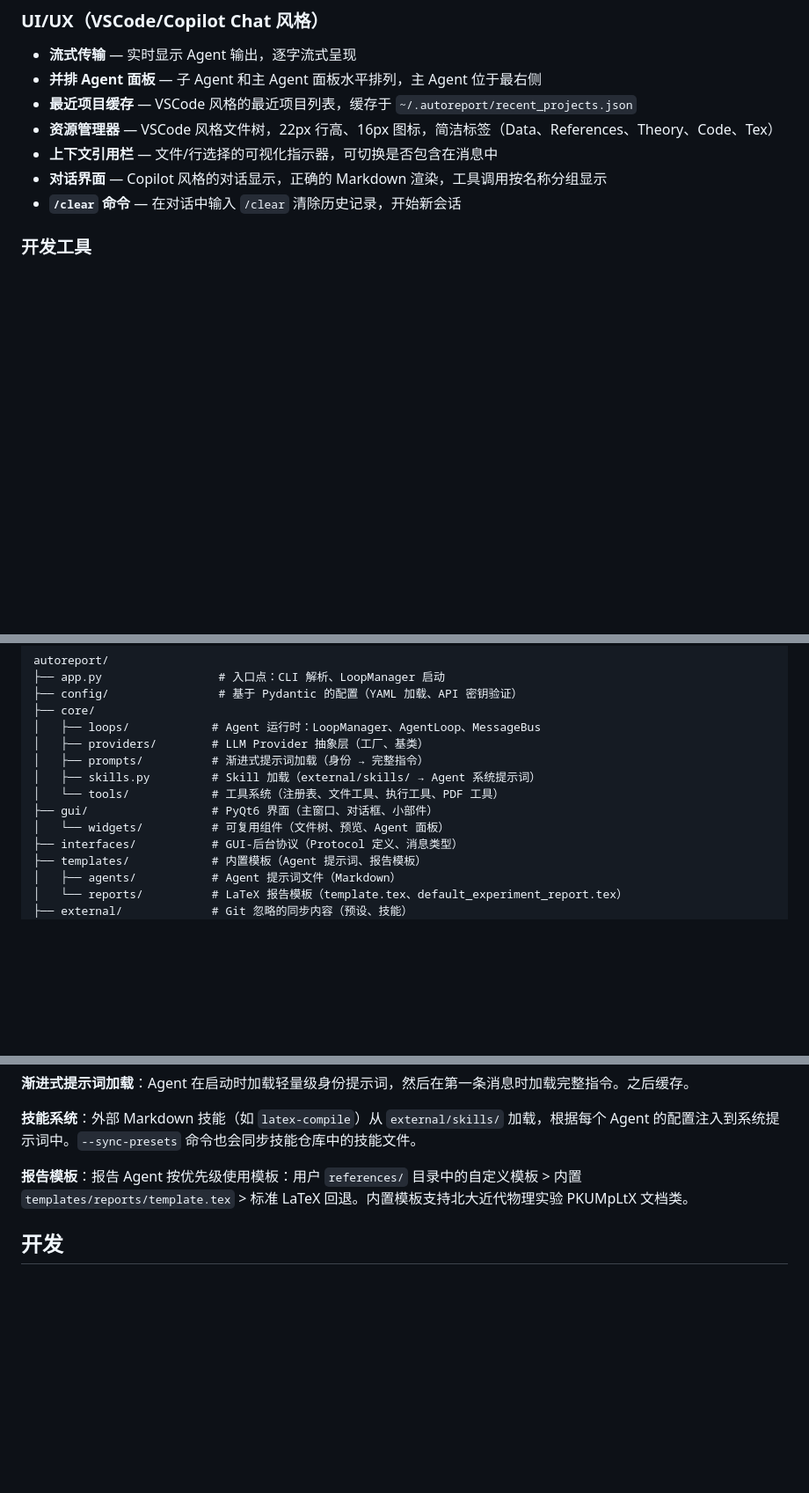
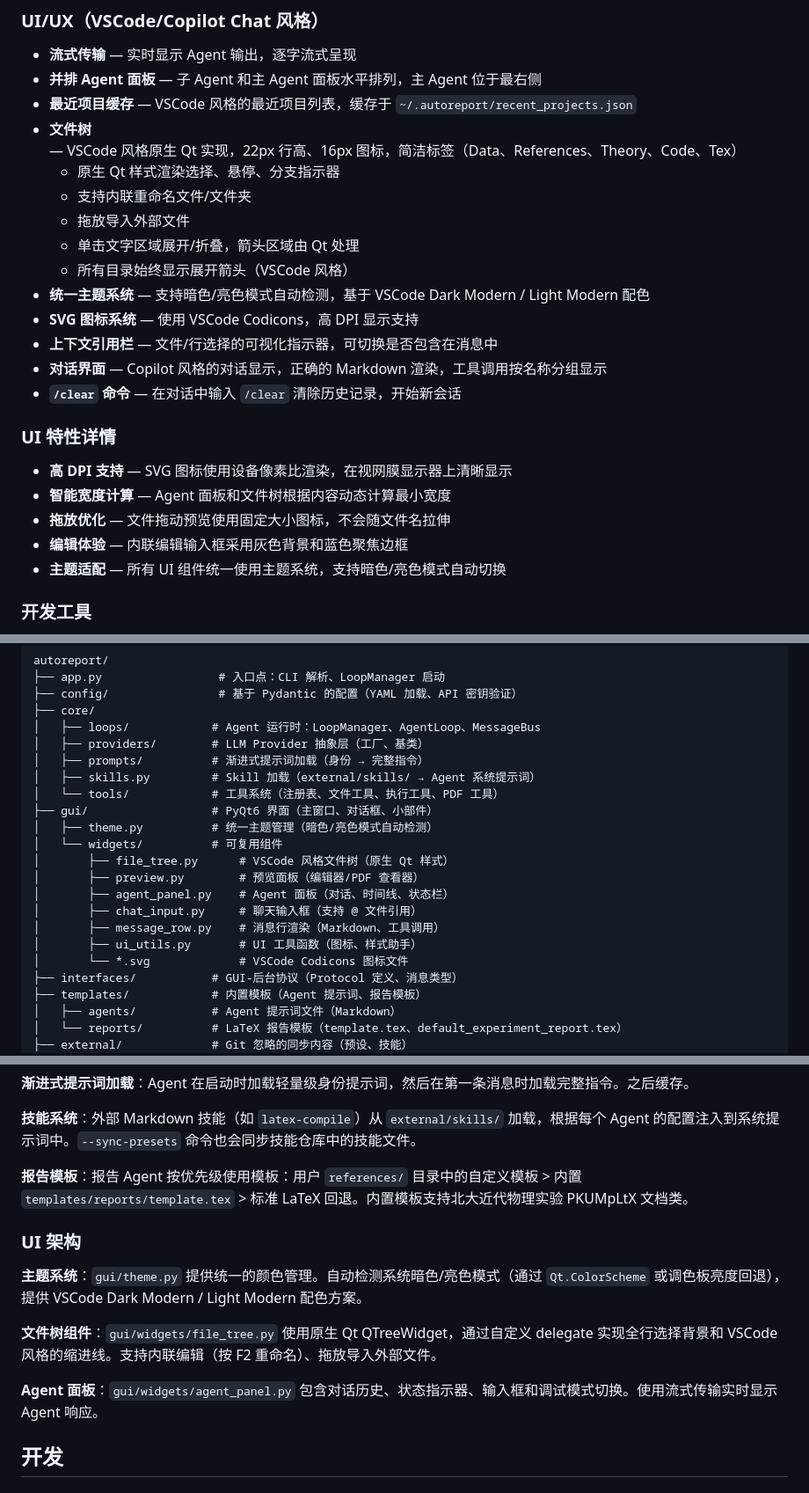
Before and after one commit to xjsongphy/AutoReport, a Markdown page: README_zh.md, 3 parts joined by grey strips. Shown at 88% size. Drawn GitHub-style; blank space fills up the shorter version.

Commit message:
docs: update README_zh.md with latest UI features
Update Chinese README to reflect recent improvements:
- Unified theme system with dark/light mode auto-detection
- Native Qt file tree with VSCode styling
- SVG icon system with high-DPI support
- Inline editing for files/folders
- Smart width calculation for panels
- Optimized drag-and-drop preview
- Enhanced UI architecture section

Co-Authored-By: Claude Opus 4.7 <noreply@anthropic.com>

```diff
--- a/README_zh.md
+++ b/README_zh.md
@@ -14,10 +14,24 @@
 - **流式传输** — 实时显示 Agent 输出，逐字流式呈现
 - **并排 Agent 面板** — 子 Agent 和主 Agent 面板水平排列，主 Agent 位于最右侧
 - **最近项目缓存** — VSCode 风格的最近项目列表，缓存于 `~/.autoreport/recent_projects.json`
-- **资源管理器** — VSCode 风格文件树，22px 行高、16px 图标，简洁标签（Data、References、Theory、Code、Tex）
+- **文件树** — VSCode 风格原生 Qt 实现，22px 行高、16px 图标，简洁标签（Data、References、Theory、Code、Tex）
+  - 原生 Qt 样式渲染选择、悬停、分支指示器
+  - 支持内联重命名文件/文件夹
+  - 拖放导入外部文件
+  - 单击文字区域展开/折叠，箭头区域由 Qt 处理
+  - 所有目录始终显示展开箭头（VSCode 风格）
+- **统一主题系统** — 支持暗色/亮色模式自动检测，基于 VSCode Dark Modern / Light Modern 配色
+- **SVG 图标系统** — 使用 VSCode Codicons，高 DPI 显示支持
 - **上下文引用栏** — 文件/行选择的可视化指示器，可切换是否包含在消息中
 - **对话界面** — Copilot 风格的对话显示，正确的 Markdown 渲染，工具调用按名称分组显示
 - **`/clear` 命令** — 在对话中输入 `/clear` 清除历史记录，开始新会话
+
+### UI 特性详情
+- **高 DPI 支持** — SVG 图标使用设备像素比渲染，在视网膜显示器上清晰显示
+- **智能宽度计算** — Agent 面板和文件树根据内容动态计算最小宽度
+- **拖放优化** — 文件拖动预览使用固定大小图标，不会随文件名拉伸
+- **编辑体验** — 内联编辑输入框采用灰色背景和蓝色聚焦边框
+- **主题适配** — 所有 UI 组件统一使用主题系统，支持暗色/亮色模式自动切换
 
 ### 开发工具
 - **@ 文件引用** — 在聊天输入中输入 `@` 触发模糊文件搜索，选择文件后插入 Markdown 引用链接
@@ -106,7 +120,15 @@ autoreport/
 │   ├── skills.py         # Skill 加载（external/skills/ → Agent 系统提示词）
 │   └── tools/            # 工具系统（注册表、文件工具、执行工具、PDF 工具）
 ├── gui/                  # PyQt6 界面（主窗口、对话框、小部件）
-│   └── widgets/          # 可复用组件（文件树、预览、Agent 面板）
+│   ├── theme.py          # 统一主题管理（暗色/亮色模式自动检测）
+│   └── widgets/          # 可复用组件
+│       ├── file_tree.py      # VSCode 风格文件树（原生 Qt 样式）
+│       ├── preview.py        # 预览面板（编辑器/PDF 查看器）
+│       ├── agent_panel.py    # Agent 面板（对话、时间线、状态栏）
+│       ├── chat_input.py     # 聊天输入框（支持 @ 文件引用）
+│       ├── message_row.py    # 消息行渲染（Markdown、工具调用）
+│       ├── ui_utils.py       # UI 工具函数（图标、样式助手）
+│       └── *.svg             # VSCode Codicons 图标文件
 ├── interfaces/           # GUI-后台协议（Protocol 定义、消息类型）
 ├── templates/            # 内置模板（Agent 提示词、报告模板）
 │   ├── agents/           # Agent 提示词文件（Markdown）
@@ -130,6 +152,14 @@ autoreport/
 **技能系统**：外部 Markdown 技能（如 `latex-compile`）从 `external/skills/` 加载，根据每个 Agent 的配置注入到系统提示词中。`--sync-presets` 命令也会同步技能仓库中的技能文件。
 
 **报告模板**：报告 Agent 按优先级使用模板：用户 `references/` 目录中的自定义模板 > 内置 `templates/reports/template.tex` > 标准 LaTeX 回退。内置模板支持北大近代物理实验 PKUMpLtX 文档类。
+
+### UI 架构
+
+**主题系统**：`gui/theme.py` 提供统一的颜色管理。自动检测系统暗色/亮色模式（通过 `Qt.ColorScheme` 或调色板亮度回退），提供 VSCode Dark Modern / Light Modern 配色方案。
+
+**文件树组件**：`gui/widgets/file_tree.py` 使用原生 Qt QTreeWidget，通过自定义 delegate 实现全行选择背景和 VSCode 风格的缩进线。支持内联编辑（按 F2 重命名）、拖放导入外部文件。
+
+**Agent 面板**：`gui/widgets/agent_panel.py` 包含对话历史、状态指示器、输入框和调试模式切换。使用流式传输实时显示 Agent 响应。
 
 ## 开发
 
```
